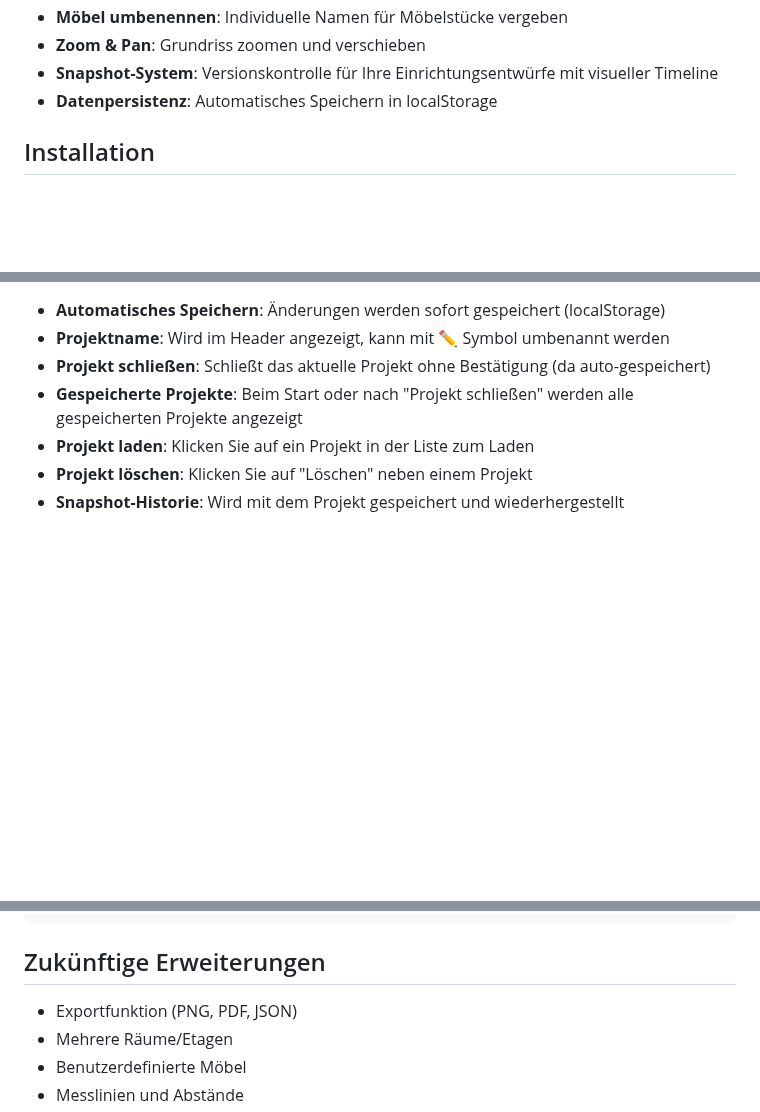
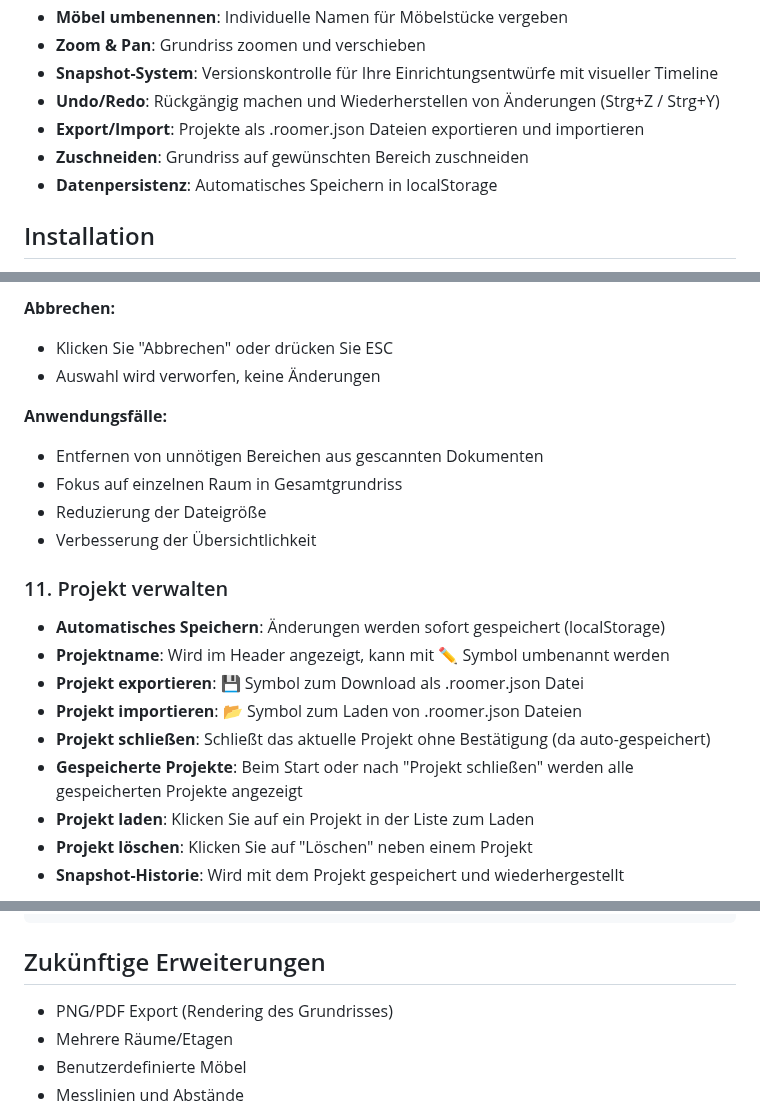
Before and after one commit to hamburger1984/roomer, a Markdown page: README.md, 3 parts joined by grey strips. GitHub-like rendering; blank space fills up the shorter version.

```diff
--- a/README.md
+++ b/README.md
@@ -21,6 +21,9 @@ Eine Offline-First-Webanwendung zum Einrichten von Möbeln auf Grundrissen (Floo
 - **Möbel umbenennen**: Individuelle Namen für Möbelstücke vergeben
 - **Zoom & Pan**: Grundriss zoomen und verschieben
 - **Snapshot-System**: Versionskontrolle für Ihre Einrichtungsentwürfe mit visueller Timeline
+- **Undo/Redo**: Rückgängig machen und Wiederherstellen von Änderungen (Strg+Z / Strg+Y)
+- **Export/Import**: Projekte als .roomer.json Dateien exportieren und importieren
+- **Zuschneiden**: Grundriss auf gewünschten Bereich zuschneiden
 - **Datenpersistenz**: Automatisches Speichern in localStorage
 
 ## Installation
@@ -162,5 +214,18 @@ Das Snapshot-System ermöglicht es Ihnen, verschiedene Versionen Ihrer Einrichtu
+**Abbrechen:**
+- Klicken Sie "Abbrechen" oder drücken Sie ESC
+- Auswahl wird verworfen, keine Änderungen
+
+**Anwendungsfälle:**
+- Entfernen von unnötigen Bereichen aus gescannten Dokumenten
+- Fokus auf einzelnen Raum in Gesamtgrundriss
+- Reduzierung der Dateigröße
+- Verbesserung der Übersichtlichkeit
+
+### 11. Projekt verwalten
 - **Automatisches Speichern**: Änderungen werden sofort gespeichert (localStorage)
 - **Projektname**: Wird im Header angezeigt, kann mit ✏️ Symbol umbenannt werden
+- **Projekt exportieren**: 💾 Symbol zum Download als .roomer.json Datei
+- **Projekt importieren**: 📂 Symbol zum Laden von .roomer.json Dateien
 - **Projekt schließen**: Schließt das aktuelle Projekt ohne Bestätigung (da auto-gespeichert)
 - **Gespeicherte Projekte**: Beim Start oder nach "Projekt schließen" werden alle gespeicherten Projekte angezeigt
 - **Projekt laden**: Klicken Sie auf ein Projekt in der Liste zum Laden
@@ -214,7 +279,7 @@ pixels = (160 cm / 100) * 100 px/m = 160 Pixel
 
 ## Zukünftige Erweiterungen
 
-- Exportfunktion (PNG, PDF, JSON)
+- PNG/PDF Export (Rendering des Grundrisses)
 - Mehrere Räume/Etagen
 - Benutzerdefinierte Möbel
 - Messlinien und Abstände
```
Also changed, not shown: other parts of README.md (+50 -1 lines), CHANGELOG.md (+65 -0 lines).
